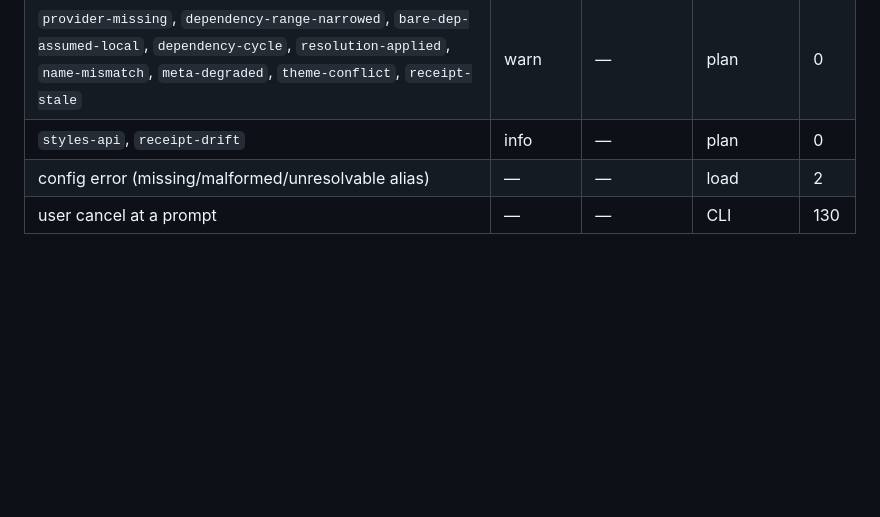
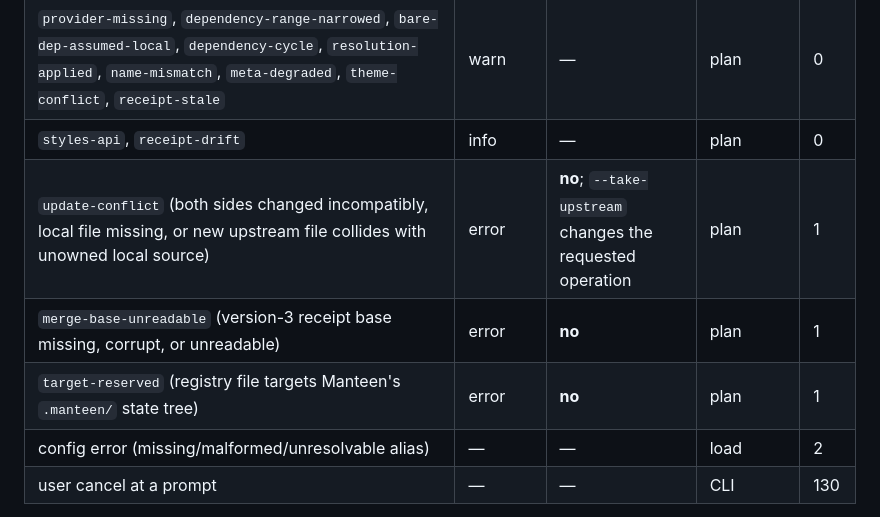
Before and after one commit to arimxyer/manteen, a Markdown page: docs/client-build-plan.md, the part around one of its changes. Rendered like a GitHub page; blank space fills up the shorter version.

```diff
--- a/docs/client-build-plan.md
+++ b/docs/client-build-plan.md
@@ -246,6 +246,9 @@ ok = diagnostics.every(d =>
 | `mantine-version-unknown`, `mantine-malformed-metadata`, `mantine-non-core-unsatisfied` | warn | — | plan | 0 |
 | `provider-missing`, `dependency-range-narrowed`, `bare-dep-assumed-local`, `dependency-cycle`, `resolution-applied`, `name-mismatch`, `meta-degraded`, `theme-conflict`, `receipt-stale` | warn | — | plan | 0 |
 | `styles-api`, `receipt-drift` | info | — | plan | 0 |
+| `update-conflict` (both sides changed incompatibly, local file missing, or new upstream file collides with unowned local source) | error | **no**; `--take-upstream` changes the requested operation | plan | 1 |
+| `merge-base-unreadable` (version-3 receipt base missing, corrupt, or unreadable) | error | **no** | plan | 1 |
+| `target-reserved` (registry file targets Manteen's `.manteen/` state tree) | error | **no** | plan | 1 |
 | config error (missing/malformed/unresolvable alias) | — | — | load | 2 |
 | user cancel at a prompt | — | — | CLI | 130 |
 
```
Also changed, not shown: other parts of docs/client-build-plan.md (+7 -0 lines), docs/roadmap.md (+7 -3 lines), docs/update-merge-handoff.md (added, +144 -0 lines).
